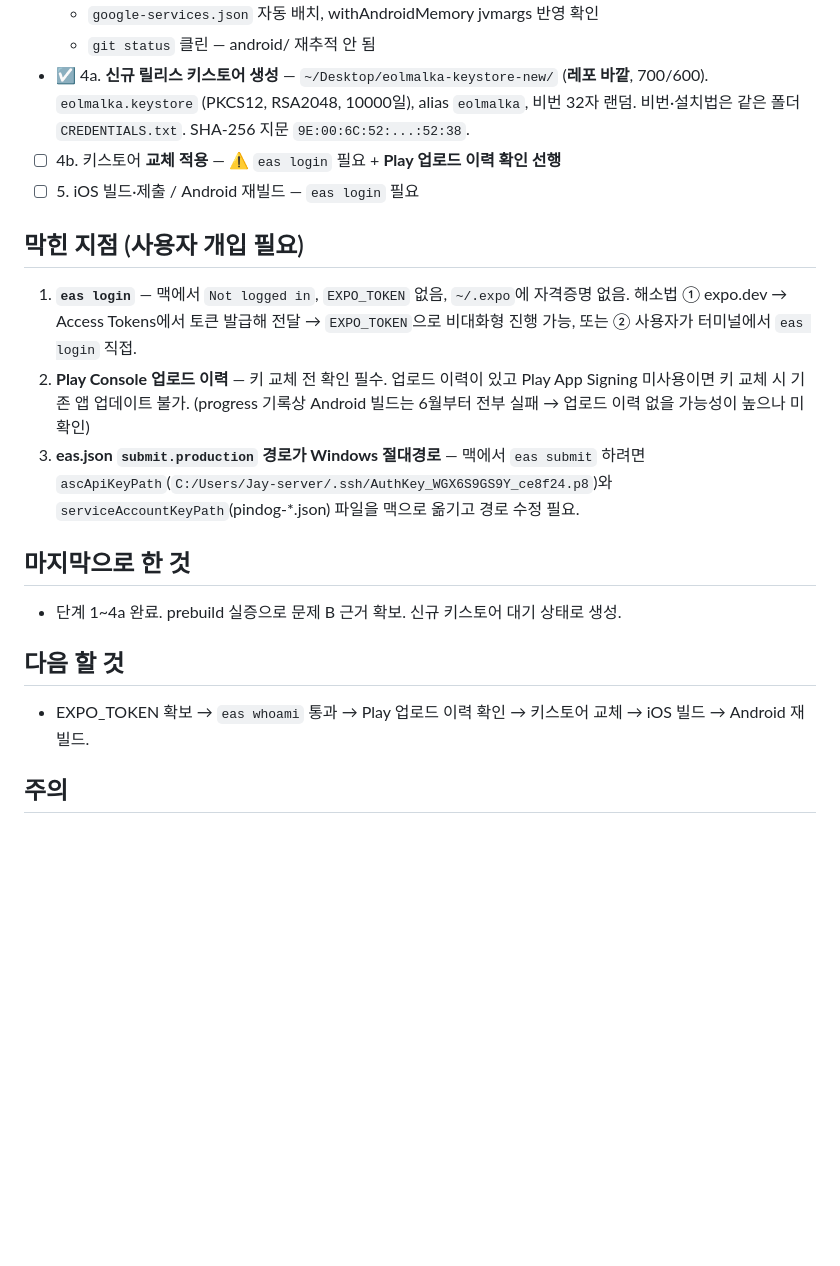
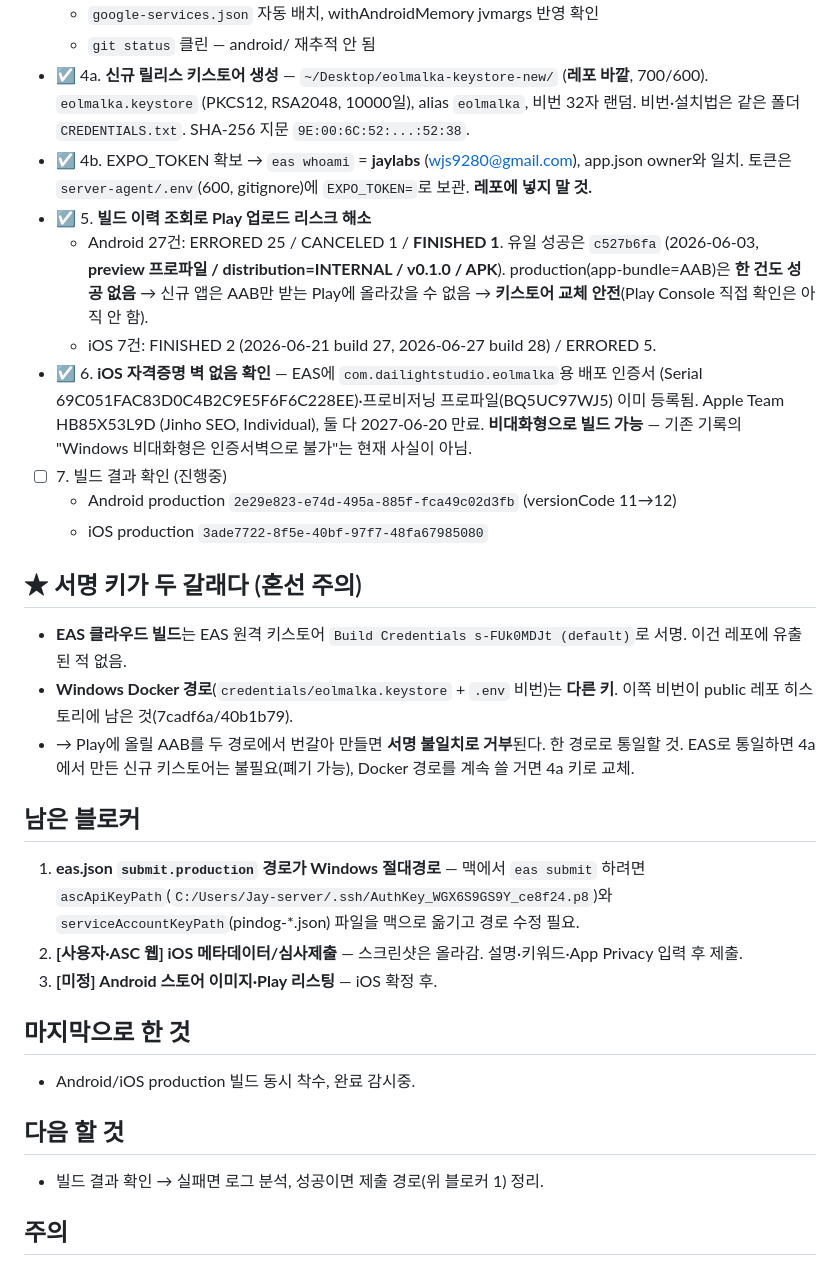
Before and after one commit to DailightStudio/eolmalka, a Markdown page: .agent_progress.md, the part around the change. Drawn GitHub-style; blank space fills up the shorter version.

Commit message:
chore(progress): EAS 인증·빌드이력 조회·Android/iOS 빌드 착수 기록
- Play 업로드 리스크 해소: production AAB 성공 이력 0건 → 키스토어 교체 안전
- iOS 자격증명 이미 com.dailightstudio.eolmalka로 등록됨 (인증서벽 없음)
- 서명 키 두 갈래(EAS 원격 s-FUk0MDJt vs Windows Docker 로컬) 혼선 경고 추가

```diff
--- a/.agent_progress.md
+++ b/.agent_progress.md
@@ -43,24 +43,42 @@
 - ☑ 4a. **신규 릴리스 키스토어 생성** — `~/Desktop/eolmalka-keystore-new/` (**레포 바깥**, 700/600).
   `eolmalka.keystore` (PKCS12, RSA2048, 10000일), alias `eolmalka`, 비번 32자 랜덤.
   비번·설치법은 같은 폴더 `CREDENTIALS.txt`. SHA-256 지문 `9E:00:6C:52:...:52:38`.
-- ☐ 4b. 키스토어 **교체 적용** — ⚠️ `eas login` 필요 + **Play 업로드 이력 확인 선행**
-- ☐ 5. iOS 빌드·제출 / Android 재빌드 — `eas login` 필요
+- ☑ 4b. EXPO_TOKEN 확보 → `eas whoami` = **jaylabs** (wjs9280@gmail.com), app.json owner와 일치.
+  토큰은 `server-agent/.env`(600, gitignore)에 `EXPO_TOKEN=`로 보관. **레포에 넣지 말 것.**
+- ☑ 5. **빌드 이력 조회로 Play 업로드 리스크 해소**
+  - Android 27건: ERRORED 25 / CANCELED 1 / **FINISHED 1**. 유일 성공은 `c527b6fa`
+    (2026-06-03, **preview 프로파일 / distribution=INTERNAL / v0.1.0 / APK**).
+    production(app-bundle=AAB)은 **한 건도 성공 없음** → 신규 앱은 AAB만 받는 Play에 올라갔을 수 없음
+    → **키스토어 교체 안전**(Play Console 직접 확인은 아직 안 함).
+  - iOS 7건: FINISHED 2 (2026-06-21 build 27, 2026-06-27 build 28) / ERRORED 5.
+- ☑ 6. **iOS 자격증명 벽 없음 확인** — EAS에 `com.dailightstudio.eolmalka`용 배포 인증서
+  (Serial 69C051FAC83D0C4B2C9E5F6F6C228EE)·프로비저닝 프로파일(BQ5UC97WJ5) 이미 등록됨.
+  Apple Team HB85X53L9D (Jinho SEO, Individual), 둘 다 2027-06-20 만료.
+  **비대화형으로 빌드 가능** — 기존 기록의 "Windows 비대화형은 인증서벽으로 불가"는 현재 사실이 아님.
+- ☐ 7. 빌드 결과 확인 (진행중)
+  - Android production `2e29e823-e74d-495a-885f-fca49c02d3fb` (versionCode 11→12)
+  - iOS production `3ade7722-8f5e-40bf-97f7-48fa67985080`
 
-## 막힌 지점 (사용자 개입 필요)
-1. **`eas login`** — 맥에서 `Not logged in`, `EXPO_TOKEN` 없음, `~/.expo`에 자격증명 없음.
-   해소법 ① expo.dev → Access Tokens에서 토큰 발급해 전달 → `EXPO_TOKEN`으로 비대화형 진행 가능,
-   또는 ② 사용자가 터미널에서 `eas login` 직접.
-2. **Play Console 업로드 이력** — 키 교체 전 확인 필수. 업로드 이력이 있고 Play App Signing 미사용이면 키 교체 시 기존 앱 업데이트 불가.
-   (progress 기록상 Android 빌드는 6월부터 전부 실패 → 업로드 이력 없을 가능성이 높으나 미확인)
-3. **eas.json `submit.production` 경로가 Windows 절대경로** — 맥에서 `eas submit` 하려면
+## ★ 서명 키가 두 갈래다 (혼선 주의)
+- **EAS 클라우드 빌드**는 EAS 원격 키스토어 `Build Credentials s-FUk0MDJt (default)`로 서명.
+  이건 레포에 유출된 적 없음.
+- **Windows Docker 경로**(`credentials/eolmalka.keystore` + `.env` 비번)는 **다른 키**.
+  이쪽 비번이 public 레포 히스토리에 남은 것(7cadf6a/40b1b79).
+- → Play에 올릴 AAB를 두 경로에서 번갈아 만들면 **서명 불일치로 거부**된다. 한 경로로 통일할 것.
+  EAS로 통일하면 4a에서 만든 신규 키스토어는 불필요(폐기 가능), Docker 경로를 계속 쓸 거면 4a 키로 교체.
+
+## 남은 블로커
+1. **eas.json `submit.production` 경로가 Windows 절대경로** — 맥에서 `eas submit` 하려면
    `ascApiKeyPath`(`C:/Users/Jay-server/.ssh/AuthKey_WGX6S9GS9Y_ce8f24.p8`)와
    `serviceAccountKeyPath`(pindog-*.json) 파일을 맥으로 옮기고 경로 수정 필요.
+2. **[사용자·ASC 웹] iOS 메타데이터/심사제출** — 스크린샷은 올라감. 설명·키워드·App Privacy 입력 후 제출.
+3. **[미정] Android 스토어 이미지·Play 리스팅** — iOS 확정 후.
 
 ## 마지막으로 한 것
-- 단계 1~4a 완료. prebuild 실증으로 문제 B 근거 확보. 신규 키스토어 대기 상태로 생성.
+- Android/iOS production 빌드 동시 착수, 완료 감시중.
 
 ## 다음 할 것
-- EXPO_TOKEN 확보 → `eas whoami` 통과 → Play 업로드 이력 확인 → 키스토어 교체 → iOS 빌드 → Android 재빌드.
+- 빌드 결과 확인 → 실패면 로그 분석, 성공이면 제출 경로(위 블로커 1) 정리.
 
 ## 주의
 - Firebase 설정파일은 손으로 번들ID만 바꾸면 안 됨(GOOGLE_APP_ID 등이 앱별 발급값 → 콘솔에서 정식 재발급만 유효).
```
